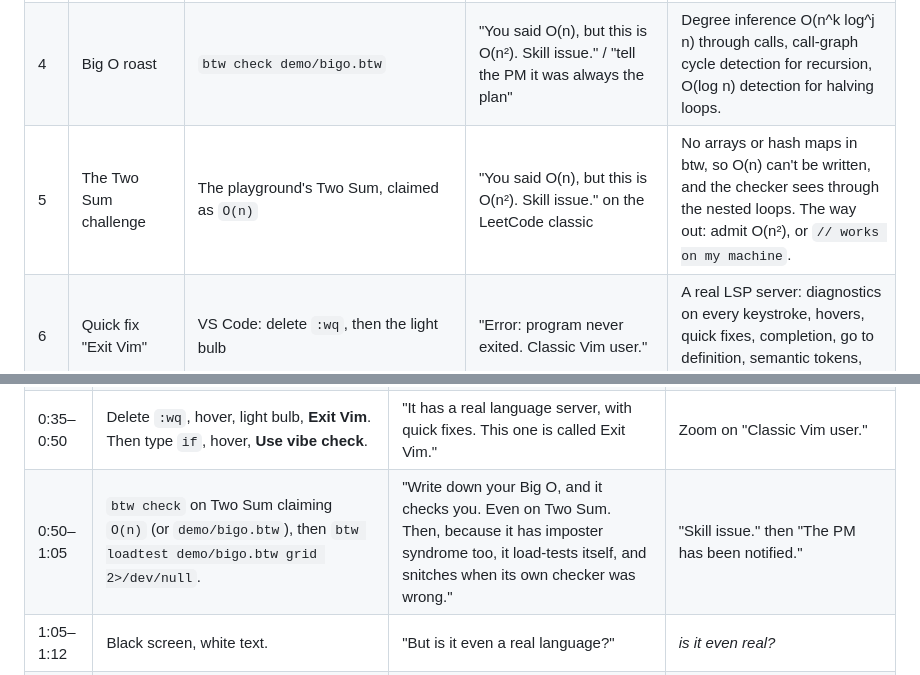
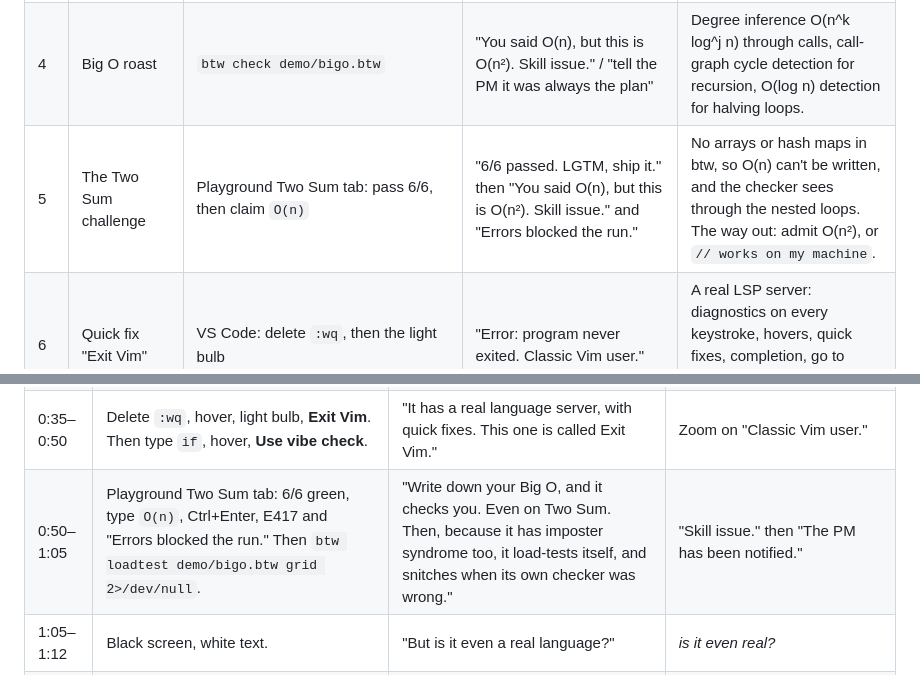
Before and after one commit to khyeo1011/btw, a Markdown page: notes/PITCH.md, 2 parts joined by grey strips. GitHub-like rendering.

```diff
--- a/notes/PITCH.md
+++ b/notes/PITCH.md
@@ -56,7 +56,7 @@ earns the points.
 | 2  | Native build                   | `btw build demo/fizzbuzz.btw -o fizzbuzz`, `ls -lh`    | "So it's a joke language. Surely it's interpreted?"                                       | Its own x86-64 codegen (no LLVM), System V calls, 16-byte stack alignment, a 160-line C runtime. 17 KB binary.                          |
 | 3  | Same bytes, 1,000× faster      | `diff <(btw run X) <(./X) && echo identical`, `time ./bench` | "14 seconds. 12 milliseconds."                                                      | Differential testing: all 109 golden programs run on both backends and must match stdout, stderr and exit code.                         |
 | 4  | Big O roast                    | `btw check demo/bigo.btw`                              | "You said O(n), but this is O(n²). Skill issue." / "tell the PM it was always the plan" | Degree inference O(n^k log^j n) through calls, call-graph cycle detection for recursion, O(log n) detection for halving loops.          |
-| 5  | The Two Sum challenge          | The playground's Two Sum, claimed as `O(n)`            | "You said O(n), but this is O(n²). Skill issue." on the LeetCode classic                 | No arrays or hash maps in btw, so O(n) can't be written, and the checker sees through the nested loops. The way out: admit O(n²), or `// works on my machine`. |
+| 5  | The Two Sum challenge          | Playground Two Sum tab: pass 6/6, then claim `O(n)`    | "6/6 passed. LGTM, ship it." then "You said O(n), but this is O(n²). Skill issue." and "Errors blocked the run." | No arrays or hash maps in btw, so O(n) can't be written, and the checker sees through the nested loops. The way out: admit O(n²), or `// works on my machine`. |
 | 6  | Quick fix "Exit Vim"           | VS Code: delete `:wq`, then the light bulb             | "Error: program never exited. Classic Vim user."                                          | A real LSP server: diagnostics on every keystroke, hovers, quick fixes, completion, go to definition, semantic tokens, inlay hints.     |
 | 7  | Assembly with jokes            | `btw asm demo/fizzbuzz.btw --annotate`                 | `jz .Lloop1_end  # 404: stop scrolling`                                                   | Readable codegen: each source line above its instructions.                                                                             |
 | 8  | `git blame` on a variable      | `btw run tests/golden/p2_git_blame.btw`                | Hover: "Find out which line made each commit. It was you."                                | Per-variable history (16 commits in a ring buffer), in the interpreter and in native code.                                             |
@@ -245,7 +254,7 @@ can do two things the stage can't: the speed race and close-ups.
 | 0:08–0:20 | Fast montage of roasts scrolling by (`btw check demo/roast.btw`).                                             | "While other teams spent 24 hours building corporate dashboards, I built something about the true essence of software engineering: dependency hell, git panic, and crushing imposter syndrome." | `83 roasts. 148 lines.`                      |
 | 0:20–0:35 | FizzBuzz in VS Code. Each keyword gets a label as it's named.                                                 | "Variables are `npm install`. Assignment is `git push --force`. If is `vibe check`, else is `skill issue`, loops are `doomscroll`, and you get out with `touch grass`." | `npm install` = let, `vibe check` = if, ... |
 | 0:35–0:50 | Delete `:wq`, hover, light bulb, **Exit Vim**. Then type `if`, hover, **Use vibe check**.                     | "It has a real language server, with quick fixes. This one is called Exit Vim."                                                                                    | Zoom on "Classic Vim user."                  |
-| 0:50–1:05 | `btw check` on Two Sum claiming `O(n)` (or `demo/bigo.btw`), then `btw loadtest demo/bigo.btw grid 2>/dev/null`. | "Write down your Big O, and it checks you. Even on Two Sum. Then, because it has imposter syndrome too, it load-tests itself, and snitches when its own checker was wrong." | "Skill issue." then "The PM has been notified." |
+| 0:50–1:05 | Playground Two Sum tab: 6/6 green, type `O(n)`, Ctrl+Enter, E417 and "Errors blocked the run." Then `btw loadtest demo/bigo.btw grid 2>/dev/null`. | "Write down your Big O, and it checks you. Even on Two Sum. Then, because it has imposter syndrome too, it load-tests itself, and snitches when its own checker was wrong." | "Skill issue." then "The PM has been notified." |
 | 1:05–1:12 | Black screen, white text.                                                                                     | "But is it even a real language?"                                                                                                                                 | *is it even real?*                           |
 | 1:12–1:35 | Split screen. Left: `time btw run demo/bench.btw`. Right: `btw build` then `time ./bench`. The right side finishes at once; speed up the left side with a running clock. | "It compiles to x86-64. No LLVM: it writes the assembly itself. The interpreter takes 14 seconds. The binary takes 12 milliseconds."                             | `1,000× faster`                              |
 | 1:35–1:45 | `diff <(btw run demo/fizzbuzz.btw) <(./fizzbuzz) && echo identical`, then zoom into `fizzbuzz.s` on `# 404: stop scrolling`. | "Same bytes, every time. Even the assembly has jokes."                                                                                                             | `0 bytes different`                          |
```
Also changed, not shown: other parts of notes/PITCH.md (+31 -21 lines).
